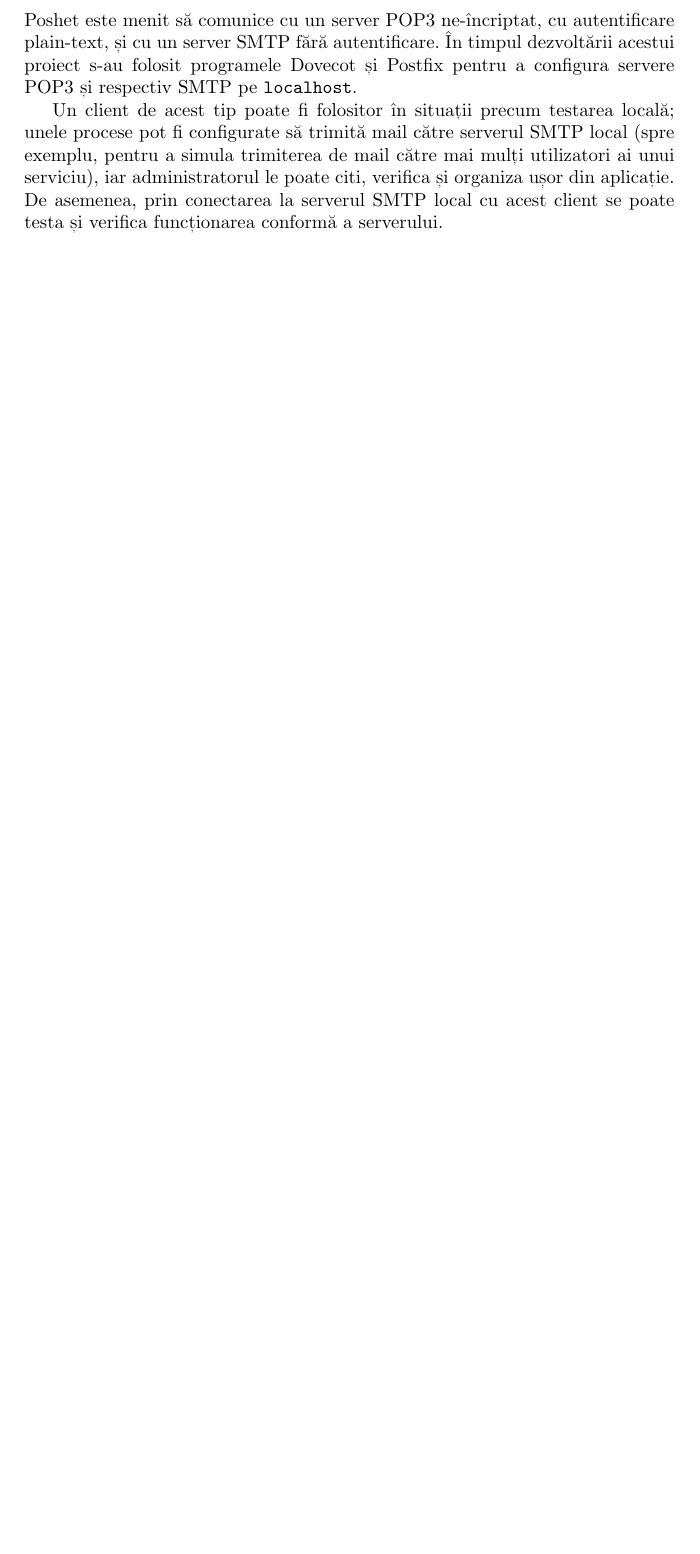
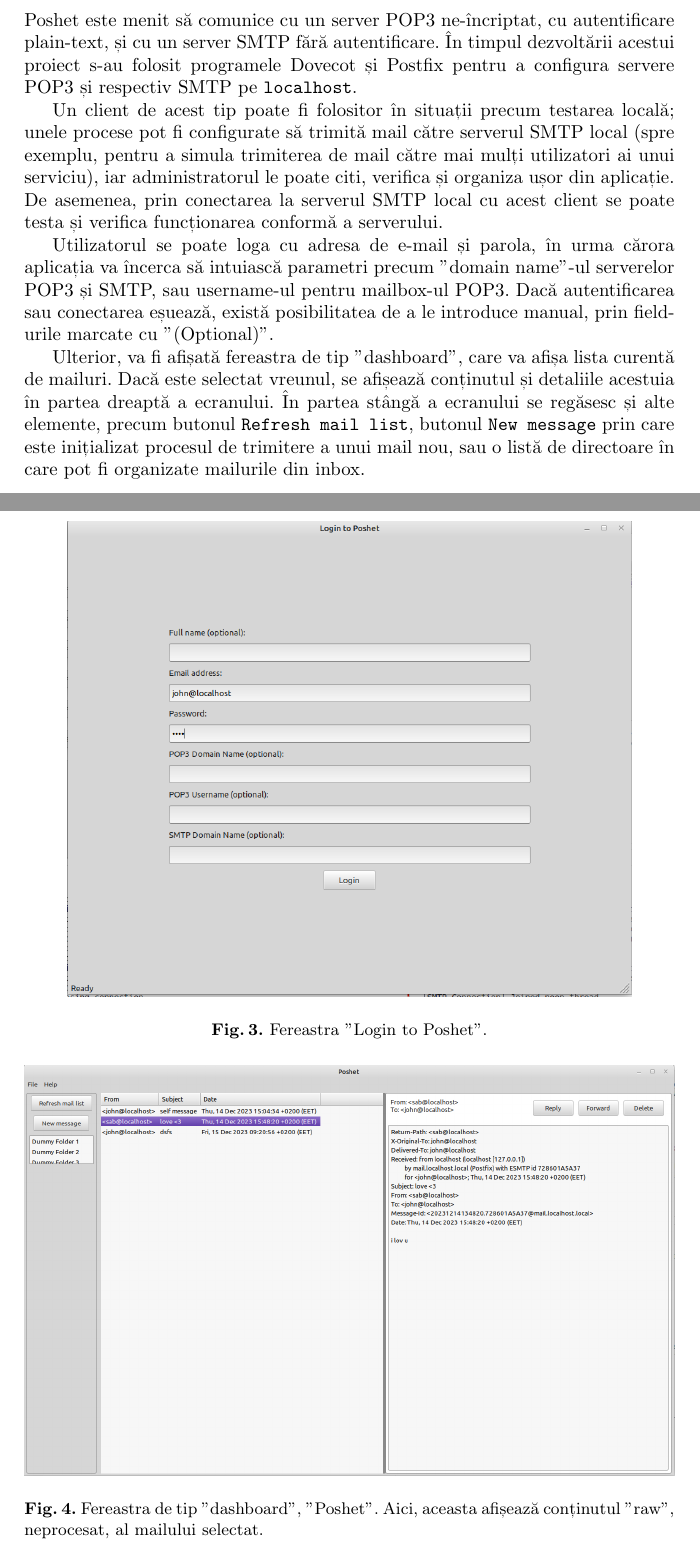
Before and after one commit to citrtoj/poshet, a LaTeX paper (docs/poshet.tex): part of page 5 of 9 before the commit and two parts of pages 5 and 6 of 11 after it, the two joined at a grey line, cut so that both start at the same text, the shorter picture padded with empty space. Compiled offline with pdfLaTeX.

Commit message:
add photos with usage of app

```diff
--- a/docs/poshet.tex
+++ b/docs/poshet.tex
@@ -116,3 +116,18 @@
 
 Un client de acest tip poate fi folositor în situații precum testarea locală; unele procese pot fi configurate să trimită mail către serverul SMTP local (spre exemplu, pentru a simula trimiterea de mail către mai mulți utilizatori ai unui serviciu), iar administratorul le poate citi, verifica și organiza ușor din aplicație. De asemenea, prin conectarea la serverul SMTP local cu acest client se poate testa și verifica funcționarea conformă a serverului.
 
+Utilizatorul se poate loga cu adresa de e-mail și parola, în urma cărora aplicația va încerca să intuiască parametri precum "domain name"-ul serverelor POP3 și SMTP, sau username-ul pentru mailbox-ul POP3. Dacă autentificarea sau conectarea eșuează, există posibilitatea de a le introduce manual, prin field-urile marcate cu "(Optional)".
+
+Ulterior, va fi afișată fereastra de tip "dashboard", care va afișa lista curentă de mailuri. Dacă este selectat vreunul, se afișează conținutul și detaliile acestuia în partea dreaptă a ecranului. În partea stângă a ecranului se regăsesc și alte elemente, precum butonul \texttt{Refresh mail list}, butonul \texttt{New message} prin care este inițializat procesul de trimitere a unui mail nou, sau o listă de directoare în care pot fi organizate mailurile din inbox.
+
+\begin{figure}
+    \centering
+    \includegraphics[width={300px}]{poshetLogin.png}
+    \caption{Fereastra "Login to Poshet".}
+    \label{fig:poshetlogin}
+\end{figure}
+
+\begin{figure}
+    \centering
+    \includegraphics[width=\textwidth]{poshetDashboard.png}
+    \caption{Fereastra de tip "dashboard", "Poshet". Aici, aceasta afișează conținutul "raw", neprocesat, al mailului selectat.}
```
Also changed, not shown: docs/poshet.pdf, docs/poshetDashboard.png (added), docs/poshetLogin.png (added), docs/poshetSend.png (added), docs/poshet.tex (12 more changed lines), 1 other file.
